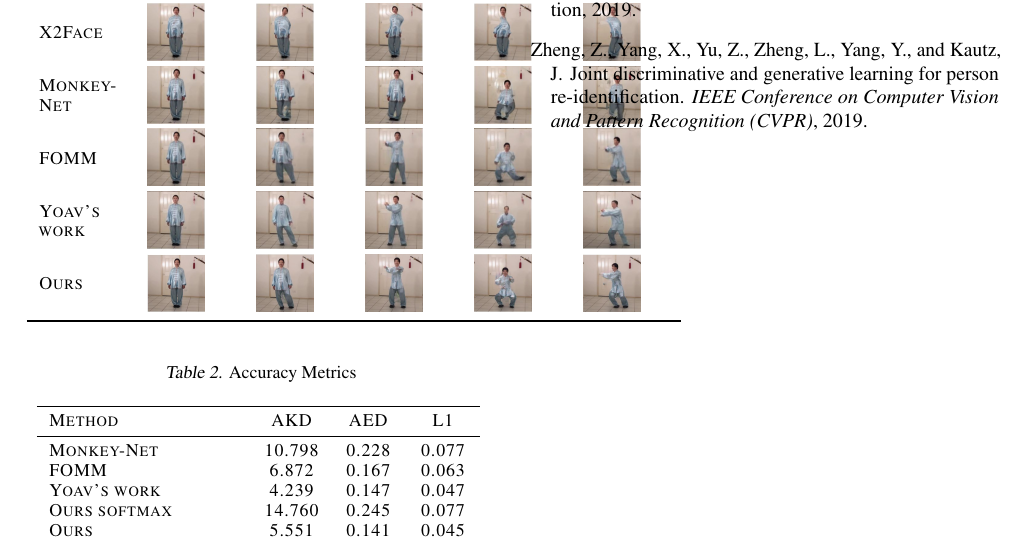
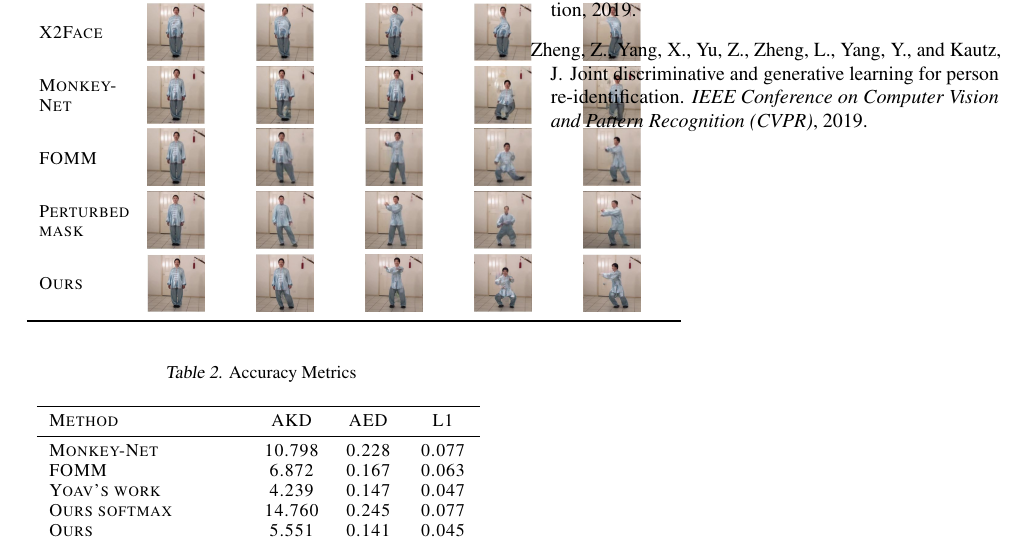
Before and after one commit to or-toledano/animation-with-keypoint-mask, a LaTeX paper (paper/animation-with-keypoint-mask.tex): part of page 2 of 2, cut so that both start at the same text. Compiled offline with pdfLaTeX.

Commit message:
changed name ffor perturbed mask reference

```diff
--- a/paper/animation-with-keypoint-mask.tex
+++ b/paper/animation-with-keypoint-mask.tex
@@ -134,7 +134,7 @@ FOMM & \includegraphics[width=1cm, height=1cm]{images/3_FOMM_1.JPG} &
 \includegraphics[width=1cm, height=1cm]{images/3_FOMM_3.JPG} &
 \includegraphics[width=1cm, height=1cm]{images/3_FOMM_4.JPG} &
 \includegraphics[width=1cm, height=1cm]{images/3_FOMM_5.JPG} \\
-Yoav's work & \includegraphics[width=1cm, height=1cm]{images/4_YOAV_1.JPG} &
+Perturbed mask & \includegraphics[width=1cm, height=1cm]{images/4_YOAV_1.JPG} &
 \includegraphics[width=1cm, height=1cm]{images/4_YOAV_2.JPG} &
 \includegraphics[width=1cm, height=1cm]{images/4_YOAV_3.JPG} &
 \includegraphics[width=1cm, height=1cm]{images/4_YOAV_4.JPG} &
```
